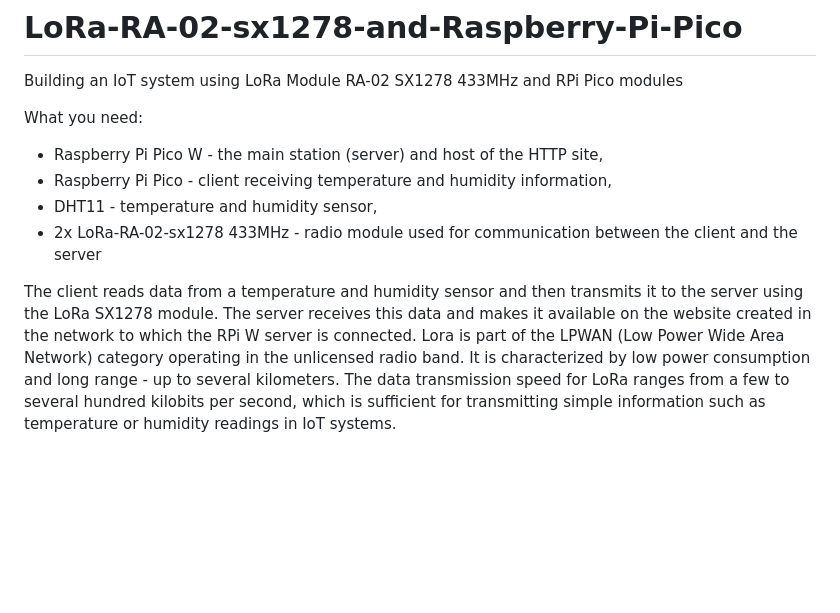
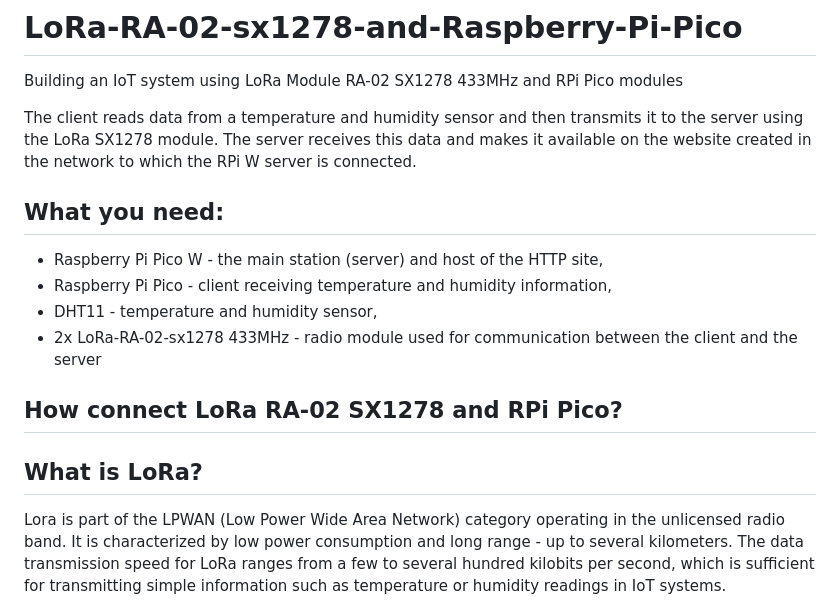
Before and after one commit to Szczytu/LoRa-sx1278-and-Raspberry-Pi-Pico, a Markdown page: README.md, the part around the change. Drawn GitHub-style; blank space fills up the shorter version.

```diff
--- a/README.md
+++ b/README.md
@@ -2,13 +2,20 @@
 
 Building an IoT system using LoRa Module RA-02 SX1278 433MHz and RPi Pico modules
 
-What you need:
+The client reads data from a temperature and humidity sensor and then transmits it to the server using the LoRa SX1278 module. The server receives this data and makes it available on the website created in the network to which the RPi W server is connected.
+
+## What you need:
 - Raspberry Pi Pico W - the main station (server) and host of the HTTP site,
 - Raspberry Pi Pico - client receiving temperature and humidity information,
 - DHT11 - temperature and humidity sensor,
 - 2x LoRa-RA-02-sx1278 433MHz - radio module used for communication between the client and the server
 
-The client reads data from a temperature and humidity sensor and then transmits it to the server using the LoRa SX1278 module. The server receives this data and makes it available on the website created in the network to which the RPi W server is connected.
+## How connect LoRa RA-02 SX1278 and RPi Pico?
+
+
+
+## What is LoRa?
+
 Lora is part of the LPWAN (Low Power Wide Area Network) category operating in the unlicensed radio band. It is characterized by low power consumption and long range - up to several kilometers. The data transmission speed for LoRa ranges from a few to several hundred kilobits per second, which is sufficient for transmitting simple information such as temperature or humidity readings in IoT systems.
 
 <p align="center">
```
